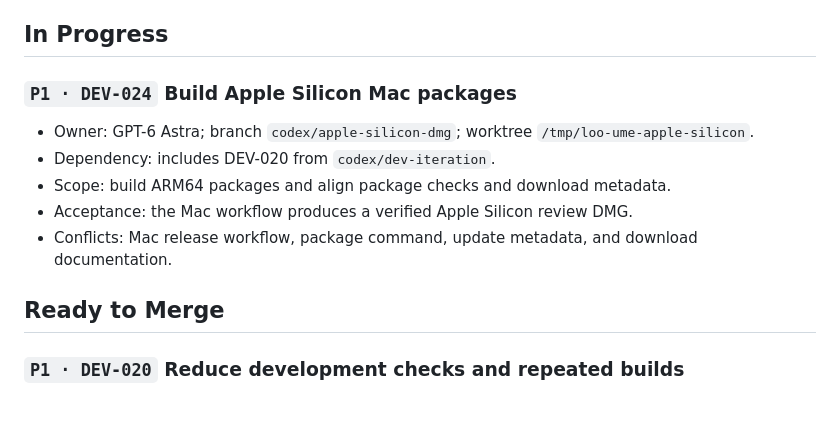
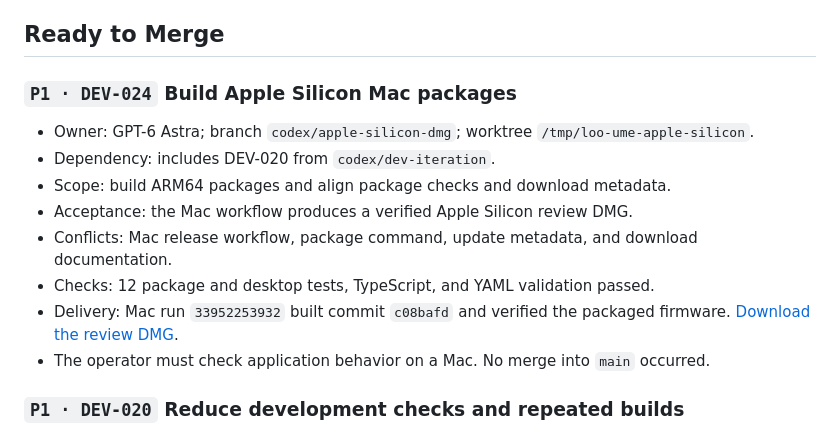
Before and after one commit to MateSteinforth/LOO-UME, a Markdown page: TASKS.md, the part around the change. GitHub-like rendering; blank space fills up the shorter version.

Commit message:
DEV-024: Record the Apple Silicon review package

```diff
--- a/TASKS.md
+++ b/TASKS.md
@@ -111,7 +111,7 @@ simulator and TouchDesigner DDP input.
 - Likely conflicts: Electron serial selection, ESP32 setup, firmware receipts,
   hardware profiles, release downloads, cache storage, and setup tests.
 
-## In Progress
+## Ready to Merge
 
 ### `P1 · DEV-024` Build Apple Silicon Mac packages
 
@@ -120,8 +120,10 @@ simulator and TouchDesigner DDP input.
 - Scope: build ARM64 packages and align package checks and download metadata.
 - Acceptance: the Mac workflow produces a verified Apple Silicon review DMG.
 - Conflicts: Mac release workflow, package command, update metadata, and download documentation.
-
-## Ready to Merge
+- Checks: 12 package and desktop tests, TypeScript, and YAML validation passed.
+- Delivery: Mac run `33952253932` built commit `c08bafd` and verified the packaged firmware.
+  [Download the review DMG](https://github.com/MateSteinforth/LOO-UME/releases/download/electron-review-25/LOO-UME-Electron-arm64.dmg).
+- The operator must check application behavior on a Mac. No merge into `main` occurred.
 
 ### `P1 · DEV-020` Reduce development checks and repeated builds
 
```
Also changed, not shown: docs/DEVELOPMENT.md (+2 -1 lines).
